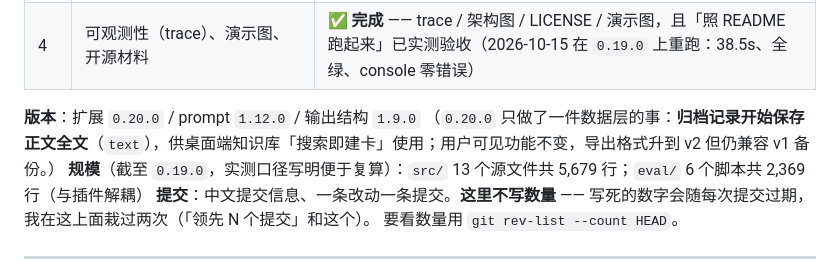
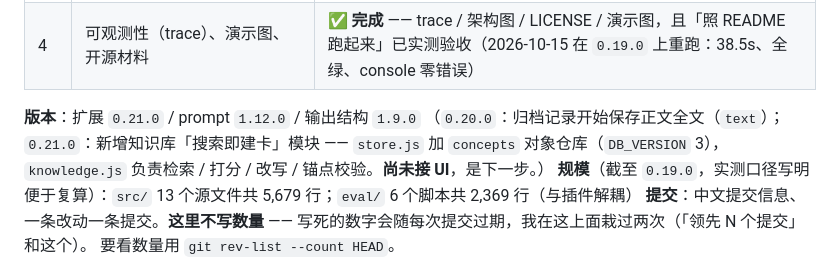
Before and after one commit to MaPleooo9/WisdoMark, a Markdown page: HANDOFF.md, the part around the change. Drawn GitHub-style.

```diff
--- a/HANDOFF.md
+++ b/HANDOFF.md
@@ -51,8 +51,8 @@
 | 3 | **评测**（评测集 + 跑分脚本 + 指标）| ✅ **完成** —— 分类 / 护栏 / 摘要质量 / 语义级忠实度四块都有指标（忠实度 2026-10-01 闭环）；边界用例已补齐（负样本 6 条 + 2026-10-15 补的营销软文 / 图文帖 OCR / 超长内容 3 条）。**残余**：超长内容为合成探针，真实万字长文未取到（见 C 节第 12 条） |
 | 4 | 可观测性（trace）、演示图、开源材料 | ✅ **完成** —— trace / 架构图 / LICENSE / 演示图，且「照 README 跑起来」已实测验收（2026-10-15 在 `0.19.0` 上重跑：38.5s、全绿、console 零错误）|
 
-**版本**：扩展 `0.20.0` / prompt `1.12.0` / 输出结构 `1.9.0`
-（`0.20.0` 只做了一件数据层的事：**归档记录开始保存正文全文**（`text`），供桌面端知识库「搜索即建卡」使用；用户可见功能不变，导出格式升到 v2 但仍兼容 v1 备份。）
+**版本**：扩展 `0.21.0` / prompt `1.12.0` / 输出结构 `1.9.0`
+（`0.20.0`：归档记录开始保存正文全文（`text`）；`0.21.0`：新增知识库「搜索即建卡」模块 —— `store.js` 加 `concepts` 对象仓库（`DB_VERSION` 3），`knowledge.js` 负责检索 / 打分 / 改写 / 锚点校验。**尚未接 UI**，是下一步。）
 **规模**（截至 `0.19.0`，实测口径写明便于复算）：`src/` 13 个源文件共 5,679 行；`eval/` 6 个脚本共 2,369 行（与插件解耦）
 **提交**：中文提交信息、一条改动一条提交。**这里不写数量** ——
 写死的数字会随每次提交过期，我在这上面栽过两次（「领先 N 个提交」和这个）。
```
Also changed, not shown: AGENTS.md (+36 -0 lines).
